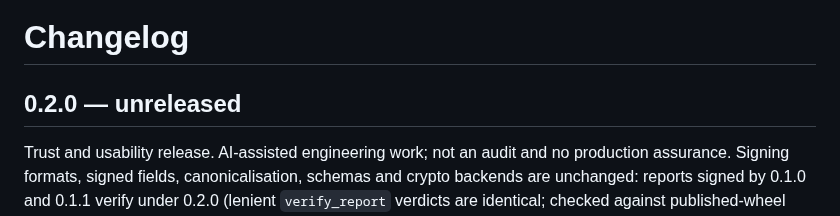
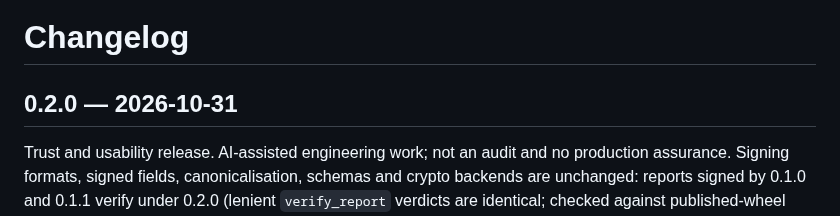
Before and after one commit to BAder82t/regaudit-fhe, a Markdown page: CHANGELOG.md, the part around the change. GitHub-like rendering.

Commit message:
docs: date the 0.2.0 changelog heading 2026-10-31

```diff
--- a/CHANGELOG.md
+++ b/CHANGELOG.md
@@ -1,6 +1,6 @@
 # Changelog
 
-## 0.2.0 — unreleased
+## 0.2.0 — 2026-10-31
 
 Trust and usability release. AI-assisted engineering work; not an audit and no production assurance. Signing
 formats, signed fields, canonicalisation, schemas and crypto backends are unchanged: reports signed by 0.1.0 and
```
